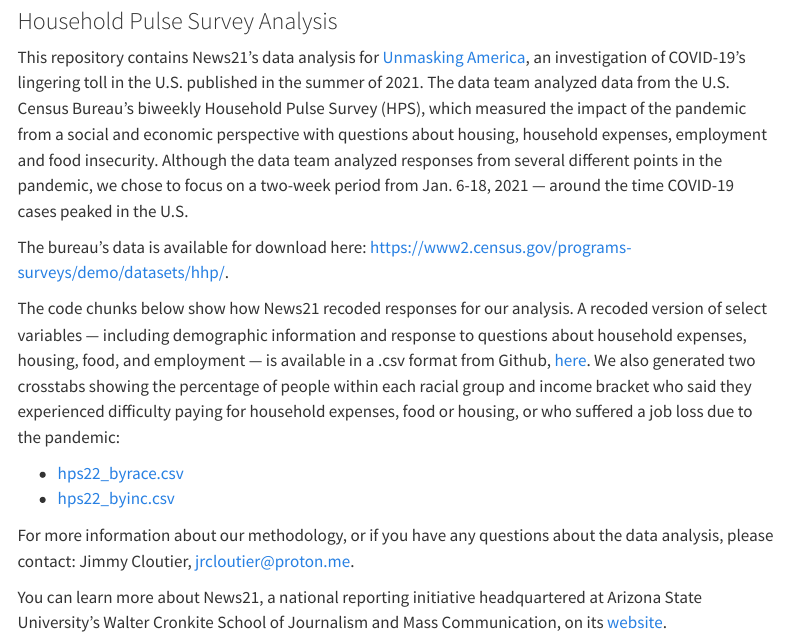
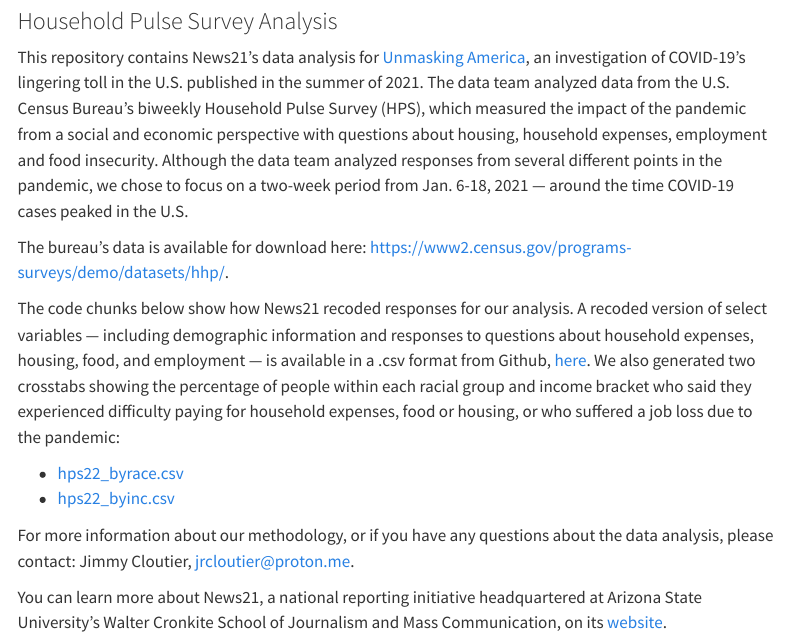
Before and after one commit to jrcloutier/news21-hps, a Quarto document (docs/news21-hps.qmd): the page in a window 1100 px wide, from 80 px down. Rendered offline with R 4.5, knitr and Pandoc in place of Quarto, with nearby package versions; some code elsewhere in the file could not run offline; menus at the side of the page are left out; long lines of code are wrapped; column names are cleaned by a stand-in for the janitor package.

Commit message:
Update news21-hps.qmd

```diff
--- a/docs/news21-hps.qmd
+++ b/docs/news21-hps.qmd
@@ -17,7 +17,7 @@
 
 The bureau's data is available for download here: <https://www2.census.gov/programs-surveys/demo/datasets/hhp/>.
 
-The code chunks below show how News21 recoded responses for our analysis. A recoded version of select variables --- including demographic information and response to questions about household expenses, housing, food, and employment --- is available in a .csv format from Github, [here](https://github.com/jrcloutier/news21-hps/blob/master/docs/hps22_recoded.csv). We also generated two crosstabs showing the percentage of people within each racial group and income bracket who said they experienced difficulty paying for household expenses, food or housing, or who suffered a job loss due to the pandemic:
+The code chunks below show how News21 recoded responses for our analysis. A recoded version of select variables --- including demographic information and responses to questions about household expenses, housing, food, and employment --- is available in a .csv format from Github, [here](https://github.com/jrcloutier/news21-hps/blob/master/docs/hps22_recoded.csv). We also generated two crosstabs showing the percentage of people within each racial group and income bracket who said they experienced difficulty paying for household expenses, food or housing, or who suffered a job loss due to the pandemic:
 
 -   [hps22_byrace.csv](https://github.com/jrcloutier/news21-hps/blob/master/docs/hps22_byrace.csv)
 -   [hps22_byinc.csv](https://github.com/jrcloutier/news21-hps/blob/master/docs/hps22_byinc.csv)
```
